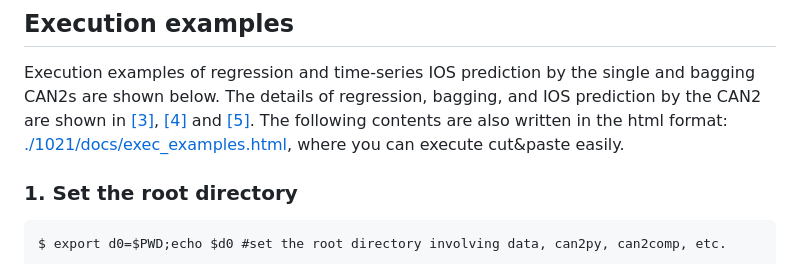
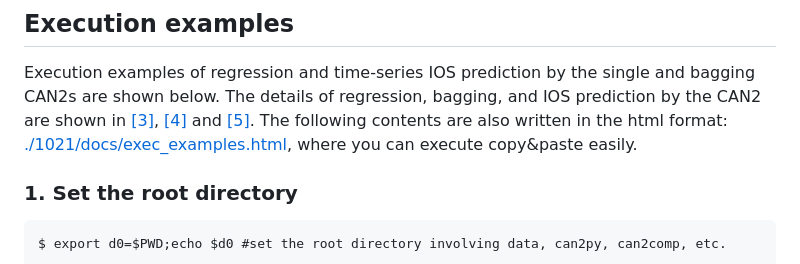
Before and after one commit to Kurogi-Lab/CAN2, a Markdown page: README.md, the part around the change. Rendered like a GitHub page.

```diff
--- a/README.md
+++ b/README.md
@@ -136,7 +136,7 @@ $ sudo apt install -y xterm
 Execution examples of regression and time-series IOS prediction by the single and bagging CAN2s are shown below.
 The details of regression, bagging, and IOS prediction by the CAN2 are shown in
 [[3]](#ref3), [[4]](#ref4) and [[5]](#ref5).
-The following contents are also written in the html format: [./1021/docs/exec_examples.html](https://htmlpreview.github.io/?https://github.com/Kurogi-Lab/CAN2/blob/master/1021/docs/exec_examples.html), where you can execute cut&paste easily.
+The following contents are also written in the html format: [./1021/docs/exec_examples.html](https://htmlpreview.github.io/?https://github.com/Kurogi-Lab/CAN2/blob/master/1021/docs/exec_examples.html), where you can execute copy&paste easily.
 <!--%For the reader's convenience,-->
 
 ### 1. Set the root directory
```
